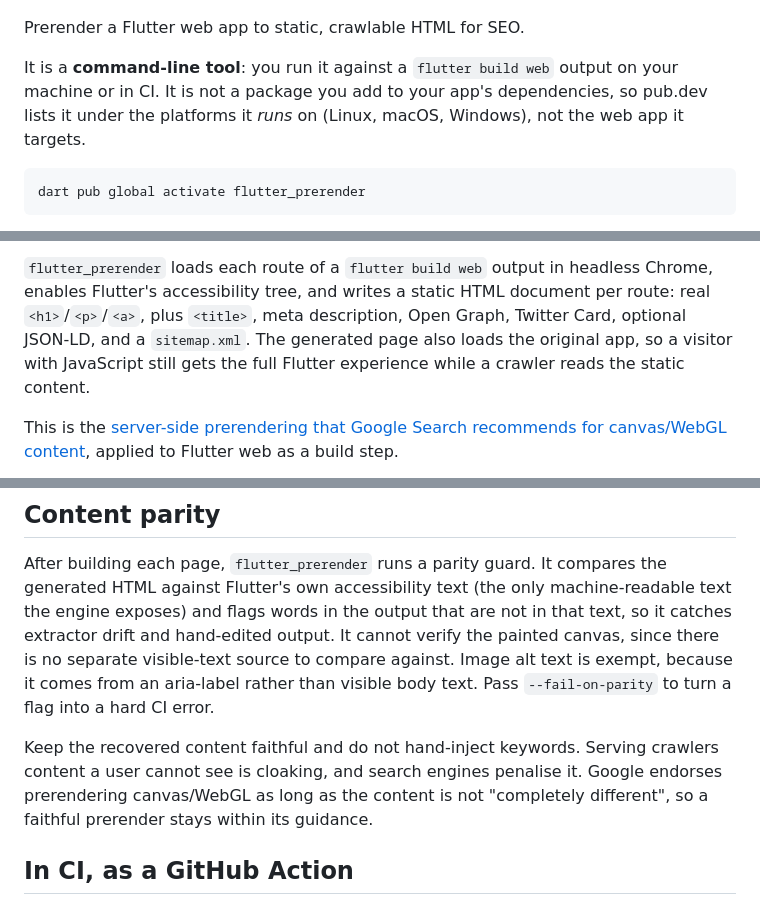
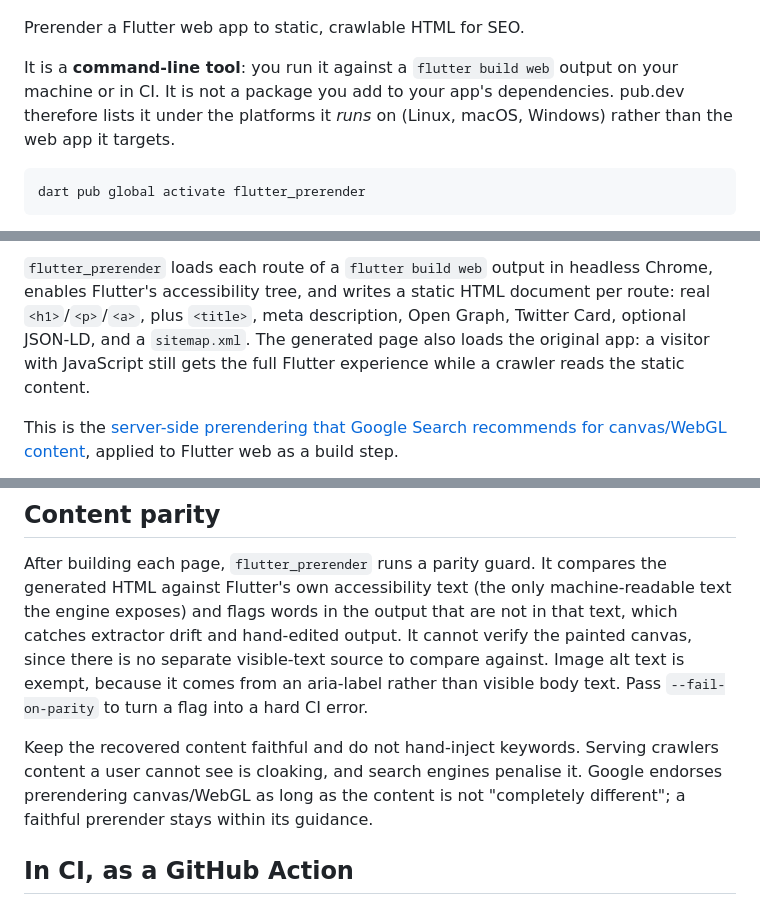
Before and after one commit to Yusufihsangorgel/flutter_prerender, a Markdown page: README.md, 3 parts joined by grey strips. GitHub-like rendering.

````diff
--- a/README.md
+++ b/README.md
@@ -5,9 +5,9 @@
 Prerender a Flutter web app to static, crawlable HTML for SEO.
 
 It is a **command-line tool**: you run it against a `flutter build web` output on
-your machine or in CI. It is not a package you add to your app's dependencies, so
-pub.dev lists it under the platforms it *runs* on (Linux, macOS, Windows), not the
-web app it targets.
+your machine or in CI. It is not a package you add to your app's dependencies.
+pub.dev therefore lists it under the platforms it *runs* on (Linux, macOS,
+Windows) rather than the web app it targets.
 
 ```
 dart pub global activate flutter_prerender
@@ -48,7 +48,7 @@ as any single-page app deployment.
 Chrome, enables Flutter's accessibility tree, and writes a static HTML document
 per route: real `<h1>`/`<p>`/`<a>`, plus `<title>`, meta description, Open
 Graph, Twitter Card, optional JSON-LD, and a `sitemap.xml`. The generated page
-also loads the original app, so a visitor with JavaScript still gets the full
+also loads the original app: a visitor with JavaScript still gets the full
 Flutter experience while a crawler reads the static content.
 
 This is the [server-side prerendering that Google Search recommends for
@@ -240,7 +240,7 @@ accessibility tree on from the outside, so no app source change is required.
 After building each page, `flutter_prerender` runs a parity guard. It compares
 the generated HTML against Flutter's own accessibility text (the only
 machine-readable text the engine exposes) and flags words in the output that are
-not in that text, so it catches extractor drift and hand-edited output. It
+not in that text, which catches extractor drift and hand-edited output. It
 cannot verify the painted canvas, since there is no separate visible-text source
 to compare against. Image alt text is exempt, because it comes from an
 aria-label rather than visible body text. Pass `--fail-on-parity` to turn a flag
@@ -249,7 +249,7 @@ into a hard CI error.
 Keep the recovered content faithful and do not hand-inject keywords. Serving
 crawlers content a user cannot see is cloaking, and search engines penalise it.
 Google endorses prerendering canvas/WebGL as long as the content is not
-"completely different", so a faithful prerender stays within its guidance.
+"completely different"; a faithful prerender stays within its guidance.
 
 ## In CI, as a GitHub Action
 
````
Also changed, not shown: other parts of README.md (+18 -18 lines), CHANGELOG.md (+8 -8 lines).
